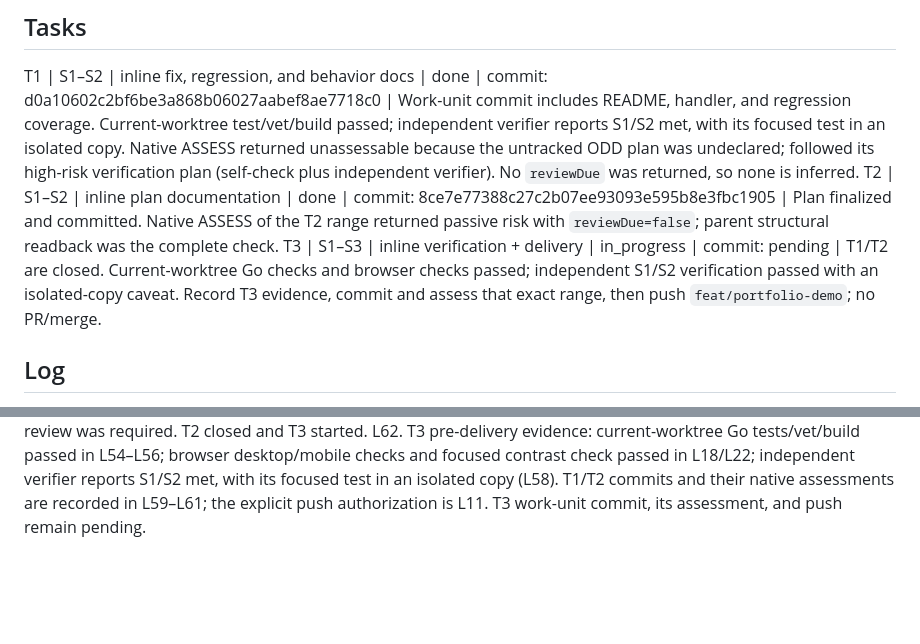
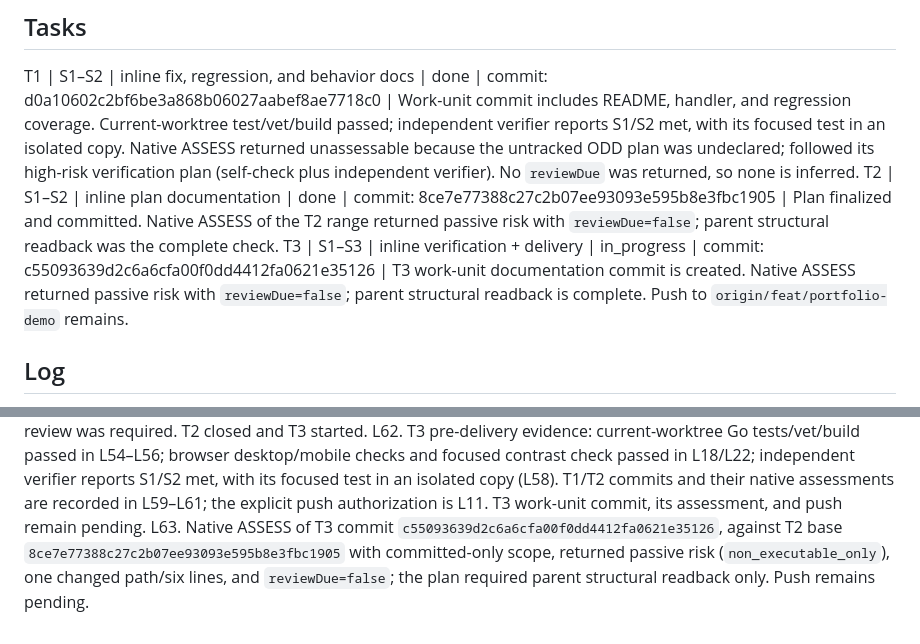
Before and after one commit to GhandyP/40-lead-scoring-prioritization, a Markdown page: odd/tasks/portfolio-demo.md, 2 parts joined by grey strips. GitHub-like rendering; blank space fills up the shorter version.

Commit message:
docs: record native assessment before delivery

```diff
--- a/odd/tasks/portfolio-demo.md
+++ b/odd/tasks/portfolio-demo.md
@@ -18,7 +18,7 @@ Integration contract: module github.com/GhandyP/40-lead-scoring-prioritization,
 ## Tasks
 T1 | S1–S2 | inline fix, regression, and behavior docs | done | commit: d0a10602c2bf6be3a868b06027aabef8ae7718c0 | Work-unit commit includes README, handler, and regression coverage. Current-worktree test/vet/build passed; independent verifier reports S1/S2 met, with its focused test in an isolated copy. Native ASSESS returned unassessable because the untracked ODD plan was undeclared; followed its high-risk verification plan (self-check plus independent verifier). No `reviewDue` was returned, so none is inferred.
 T2 | S1–S2 | inline plan documentation | done | commit: 8ce7e77388c27c2b07ee93093e595b8e3fbc1905 | Plan finalized and committed. Native ASSESS of the T2 range returned passive risk with `reviewDue=false`; parent structural readback was the complete check.
-T3 | S1–S3 | inline verification + delivery | in_progress | commit: pending | T1/T2 are closed. Current-worktree Go checks and browser checks passed; independent S1/S2 verification passed with an isolated-copy caveat. Record T3 evidence, commit and assess that exact range, then push `feat/portfolio-demo`; no PR/merge.
+T3 | S1–S3 | inline verification + delivery | in_progress | commit: c55093639d2c6a6cfa00f0dd4412fa0621e35126 | T3 work-unit documentation commit is created. Native ASSESS returned passive risk with `reviewDue=false`; parent structural readback is complete. Push to `origin/feat/portfolio-demo` remains.
 
 ## Log
 L1. User request verbatim: "aja entonces ahora crea un pla odd para que en este nuevo repo crear un proyecto pequeño de ejemplo para mi portafolio en github , entonces crea un plan odd y luego lo implementas"
@@ -83,3 +83,4 @@ L59. T1 work-unit commit: `d0a10602c2bf6be3a868b06027aabef8ae7718c0` (`fix: vali
 L60. Native ASSESS of T1's committed range (`baseRef=67bebd8bd6895b118536844dadf402528fe507a3`, committed-only) returned `risk=nativeRisk=unassessable`, `changedPaths=0`, and `candidate=null`, because untracked files require explicit declaration. Its returned plan required writer self-verification and an independent verifier; current-worktree test/vet/build passed and independent S1/S2 review completed (focused test in isolated copy). No `reviewDue` was returned, so none is inferred. T1 closed under the unassessable-as-high verification path.
 L61. T2 work-unit commit: `8ce7e77388c27c2b07ee93093e595b8e3fbc1905`. Native ASSESS against T1 base `d0a10602c2bf6be3a868b06027aabef8ae7718c0` with committed-only scope returned passive risk, `reviewDue=false`, one changed path/83 lines, and a structural-readback-only plan (`writerSelfVerification=false`, `independentVerifier=false`). Parent read the full plan; no test or separate native review was required. T2 closed and T3 started.
 L62. T3 pre-delivery evidence: current-worktree Go tests/vet/build passed in L54–L56; browser desktop/mobile checks and focused contrast check passed in L18/L22; independent verifier reports S1/S2 met, with its focused test in an isolated copy (L58). T1/T2 commits and their native assessments are recorded in L59–L61; the explicit push authorization is L11. T3 work-unit commit, its assessment, and push remain pending.
+L63. Native ASSESS of T3 commit `c55093639d2c6a6cfa00f0dd4412fa0621e35126`, against T2 base `8ce7e77388c27c2b07ee93093e595b8e3fbc1905` with committed-only scope, returned passive risk (`non_executable_only`), one changed path/six lines, and `reviewDue=false`; the plan required parent structural readback only. Push remains pending.
```
